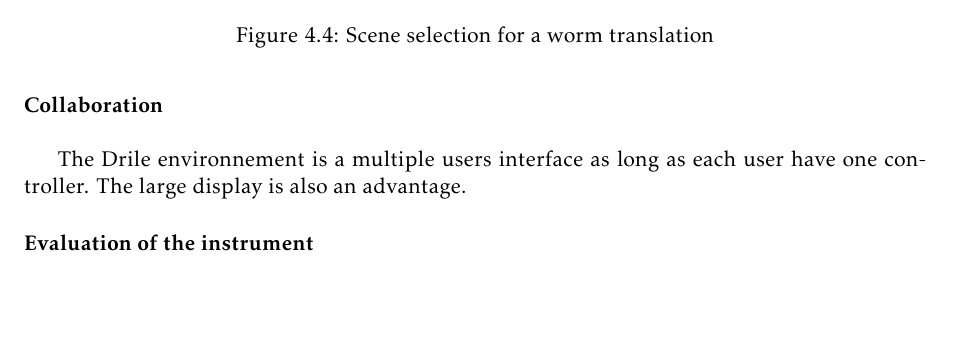
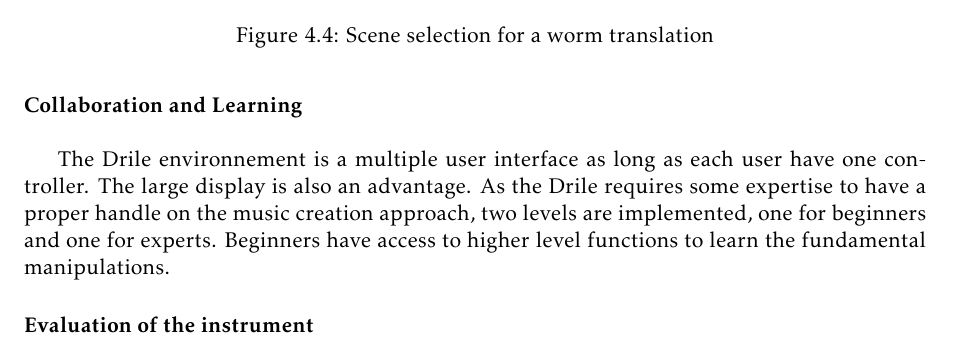
Before and after one commit to jcelerier/per-instrument-3D, a LaTeX thesis (rapport/rapport.tex, which reads rapport/drileWorld.tex): part of page 22 of 33, cut so that both start at the same text, the shorter picture padded with empty space. Compiled offline with pdfLaTeX.

Commit message:
modif drileWorld

```diff
--- a/rapport/drileWorld.tex
+++ b/rapport/drileWorld.tex
@@ -40,9 +40,9 @@ During a performance, the user might want to use pre-built musical patterns, tho
 \label{fig:scene}
 \end{figure}
 
-\paragraph{Collaboration}
+\paragraph{Collaboration and Learning}
 
-The Drile environnement is a multiple users interface as long as each user have one controller. The large display is also an advantage.
+The Drile environnement is a multiple user interface as long as each user have one controller. The large display is also an advantage. As the Drile requires some expertise to have a proper handle on the music creation approach, two levels are implemented, one for beginners and one for experts. Beginners have access to higher level functions to learn the fundamental manipulations.
 
 \paragraph{Evaluation of the instrument}
 
```
Also changed, not shown: rapport/drileWorld.tex (2 more changed lines).
